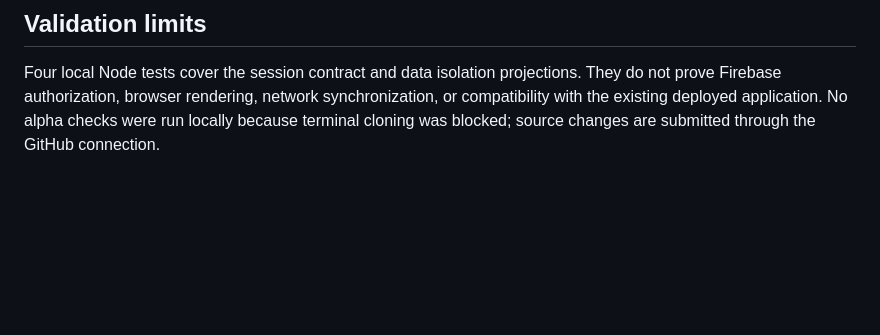
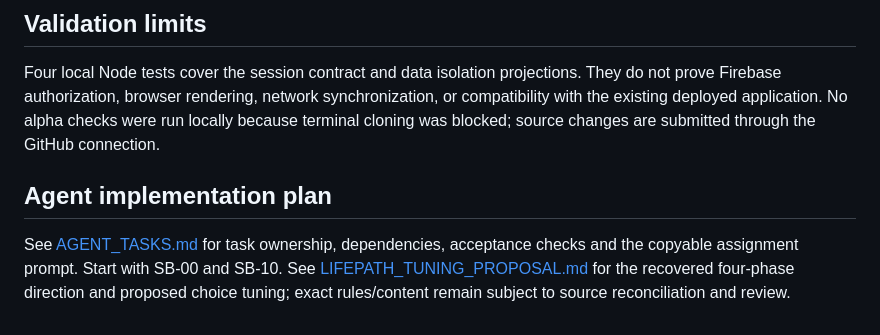
Before and after one commit to JohnWainee/signal-bleed, a Markdown page: beta/README.md, the part around the change. Drawn GitHub-style; blank space fills up the shorter version.

Commit message:
docs(beta): link task board and lifepath tuning proposal

```diff
--- a/beta/README.md
+++ b/beta/README.md
@@ -41,3 +41,7 @@ Keep existing Cloudflare/Firebase hosting. Produce a beta preview before an in-p
 ## Validation limits
 
 Four local Node tests cover the session contract and data isolation projections. They do not prove Firebase authorization, browser rendering, network synchronization, or compatibility with the existing deployed application. No alpha checks were run locally because terminal cloning was blocked; source changes are submitted through the GitHub connection.
+
+## Agent implementation plan
+
+See [AGENT_TASKS.md](AGENT_TASKS.md) for task ownership, dependencies, acceptance checks and the copyable assignment prompt. Start with SB-00 and SB-10. See [LIFEPATH_TUNING_PROPOSAL.md](LIFEPATH_TUNING_PROPOSAL.md) for the recovered four-phase direction and proposed choice tuning; exact rules/content remain subject to source reconciliation and review.
```
